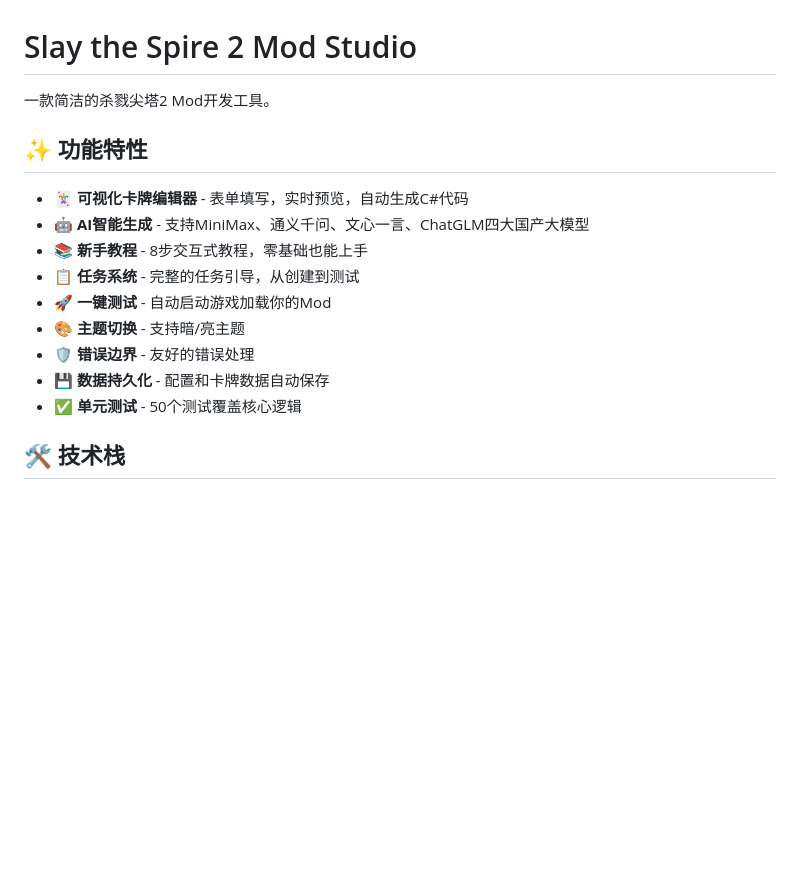
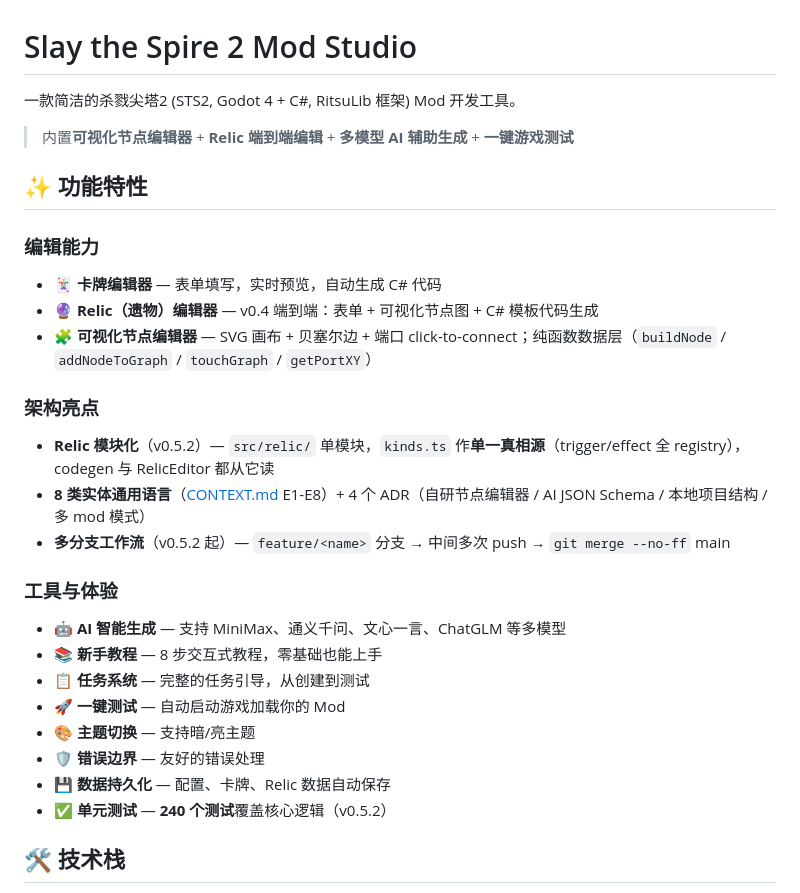
Before and after one commit to xingyahui-yz/-mod-, a Markdown page: README.md, the part around one of its changes. Drawn GitHub-style; blank space fills up the shorter version.

```diff
--- a/README.md
+++ b/README.md
@@ -1,18 +1,32 @@
 # Slay the Spire 2 Mod Studio
 
-一款简洁的杀戮尖塔2 Mod开发工具。
+一款简洁的杀戮尖塔2 (STS2, Godot 4 + C#, RitsuLib 框架) Mod 开发工具。
+> 内置**可视化节点编辑器** + **Relic 端到端编辑** + **多模型 AI 辅助生成** + **一键游戏测试**
 
 ## ✨ 功能特性
 
-- 🃏 **可视化卡牌编辑器** - 表单填写，实时预览，自动生成C#代码
-- 🤖 **AI智能生成** - 支持MiniMax、通义千问、文心一言、ChatGLM四大国产大模型
-- 📚 **新手教程** - 8步交互式教程，零基础也能上手
-- 📋 **任务系统** - 完整的任务引导，从创建到测试
-- 🚀 **一键测试** - 自动启动游戏加载你的Mod
-- 🎨 **主题切换** - 支持暗/亮主题
-- 🛡️ **错误边界** - 友好的错误处理
-- 💾 **数据持久化** - 配置和卡牌数据自动保存
-- ✅ **单元测试** - 50个测试覆盖核心逻辑
+### 编辑能力
+
+- 🃏 **卡牌编辑器** — 表单填写，实时预览，自动生成 C# 代码
+- 🔮 **Relic（遗物）编辑器** — v0.4 端到端：表单 + 可视化节点图 + C# 模板代码生成
+- 🧩 **可视化节点编辑器** — SVG 画布 + 贝塞尔边 + 端口 click-to-connect；纯函数数据层（`buildNode` / `addNodeToGraph` / `touchGraph` / `getPortXY`）
+
+### 架构亮点
+
+- **Relic 模块化**（v0.5.2）— `src/relic/` 单模块，`kinds.ts` 作**单一真相源**（trigger/effect 全 registry），codegen 与 RelicEditor 都从它读
+- **8 类实体通用语言**（[CONTEXT.md](./CONTEXT.md) E1-E8）+ 4 个 ADR（自研节点编辑器 / AI JSON Schema / 本地项目结构 / 多 mod 模式）
+- **多分支工作流**（v0.5.2 起）— `feature/<name>` 分支 → 中间多次 push → `git merge --no-ff` main
+
+### 工具与体验
+
+- 🤖 **AI 智能生成** — 支持 MiniMax、通义千问、文心一言、ChatGLM 等多模型
+- 📚 **新手教程** — 8 步交互式教程，零基础也能上手
+- 📋 **任务系统** — 完整的任务引导，从创建到测试
+- 🚀 **一键测试** — 自动启动游戏加载你的 Mod
+- 🎨 **主题切换** — 支持暗/亮主题
+- 🛡️ **错误边界** — 友好的错误处理
+- 💾 **数据持久化** — 配置、卡牌、Relic 数据自动保存
+- ✅ **单元测试** — **240 个测试**覆盖核心逻辑（v0.5.2）
 
 ## 🛠️ 技术栈
 
```
Also changed, not shown: other parts of README.md (+92 -51 lines).
